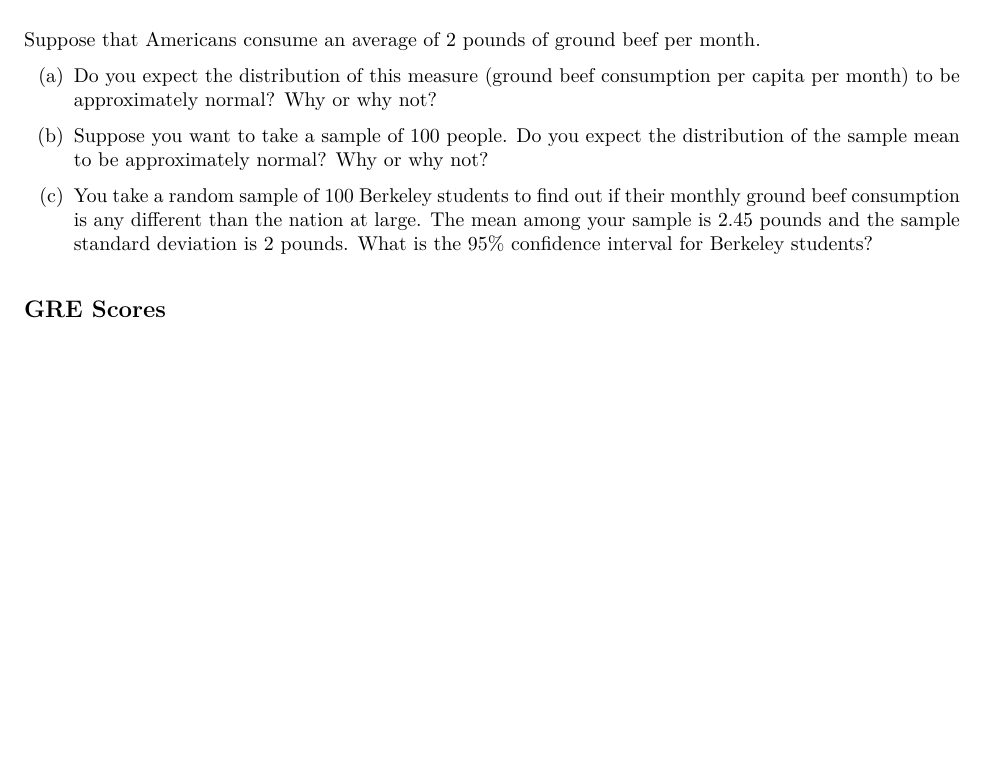
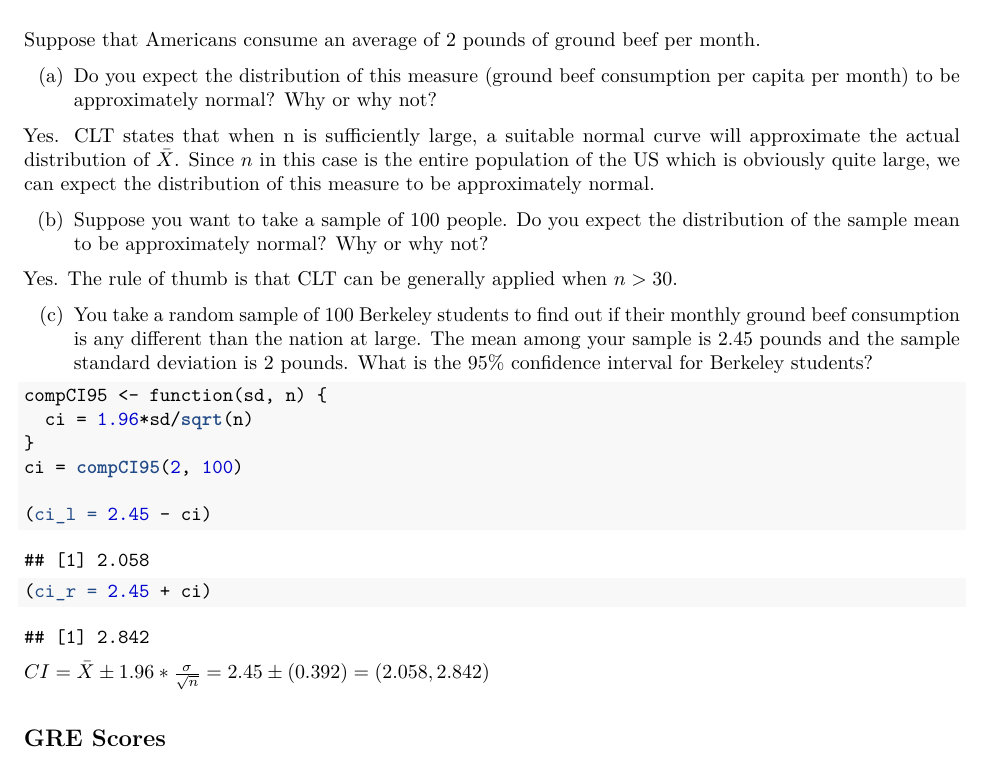
Before and after one commit to takoloco/w203, an R Markdown document (week7/homework/Hisada_Tako_HW7.Rmd): part of page 1 of 3 before the commit and part of page 1 of 4 after it, cut so that both start at the same text, the shorter picture padded with empty space. The pictures show the output file week7/homework/Hisada_Tako_HW7.pdf that the author committed with the source.

Commit message:
Revision as of Oct 29 morning

````diff
--- a/week7/homework/Hisada_Tako_HW7.Rmd
+++ b/week7/homework/Hisada_Tako_HW7.Rmd
@@ -18,11 +18,25 @@ Suppose that Americans consume an average of 2 pounds of ground beef per month.
 
 (a) Do you expect the distribution of this measure (ground beef consumption per capita per month) to be approximately normal? Why or why not?
 
+Yes. CLT states that when n is sufficiently large, a suitable normal curve will approximate the actual distribution of $\bar{X}$. Since $n$ in this case is the entire population of the US which is obviously quite large, we can expect the distribution of this measure to be approximately normal.
+
 (b) Suppose you want to take a sample of 100 people. Do you expect the distribution of the sample mean to be approximately normal? Why or why not?
+
+Yes. The rule of thumb is that CLT can be generally applied when $n > 30$.
 
 (c) You take a random sample of 100 Berkeley students to find out if their monthly ground beef consumption is any different than the nation at large.  The mean among your sample is 2.45 pounds and the sample standard deviation is 2 pounds. What is the 95\% confidence interval for Berkeley students?
 
+```{r q1c}
+compCI95 <- function(sd, n) {
+  ci = 1.96*sd/sqrt(n)
+}
+ci <- compCI95(2, 100)
 
+(ci_l <- 2.45 - ci)
+(ci_r <- 2.45 + ci)
+```
+
+$CI = \bar{X}\pm1.96*\frac{\sigma}{\sqrt{n}} = 2.45\pm(0.392) = (2.058, 2.842)$
 
 ## GRE Scores
 Assume we are analyzing MIDS students' GRE quantitative scores. We want to construct a $95\%$ confidence interval, but we *naively* uses the famous 1.96 threshold as follows:
````
Also changed, not shown: week7/homework/Hisada_Tako_HW7.pdf, week7/homework/Hisada_Tako_HW7.Rmd (13 more changed lines).
